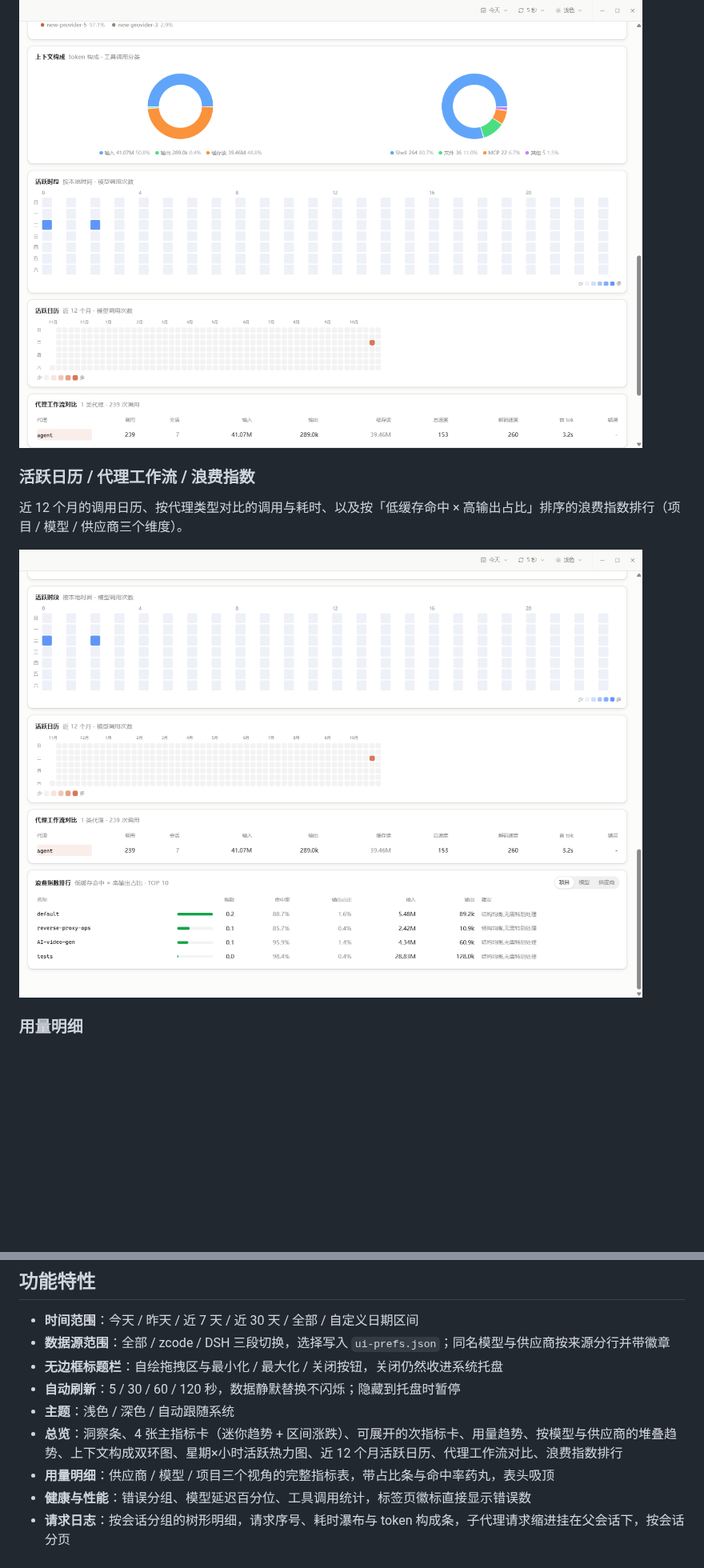
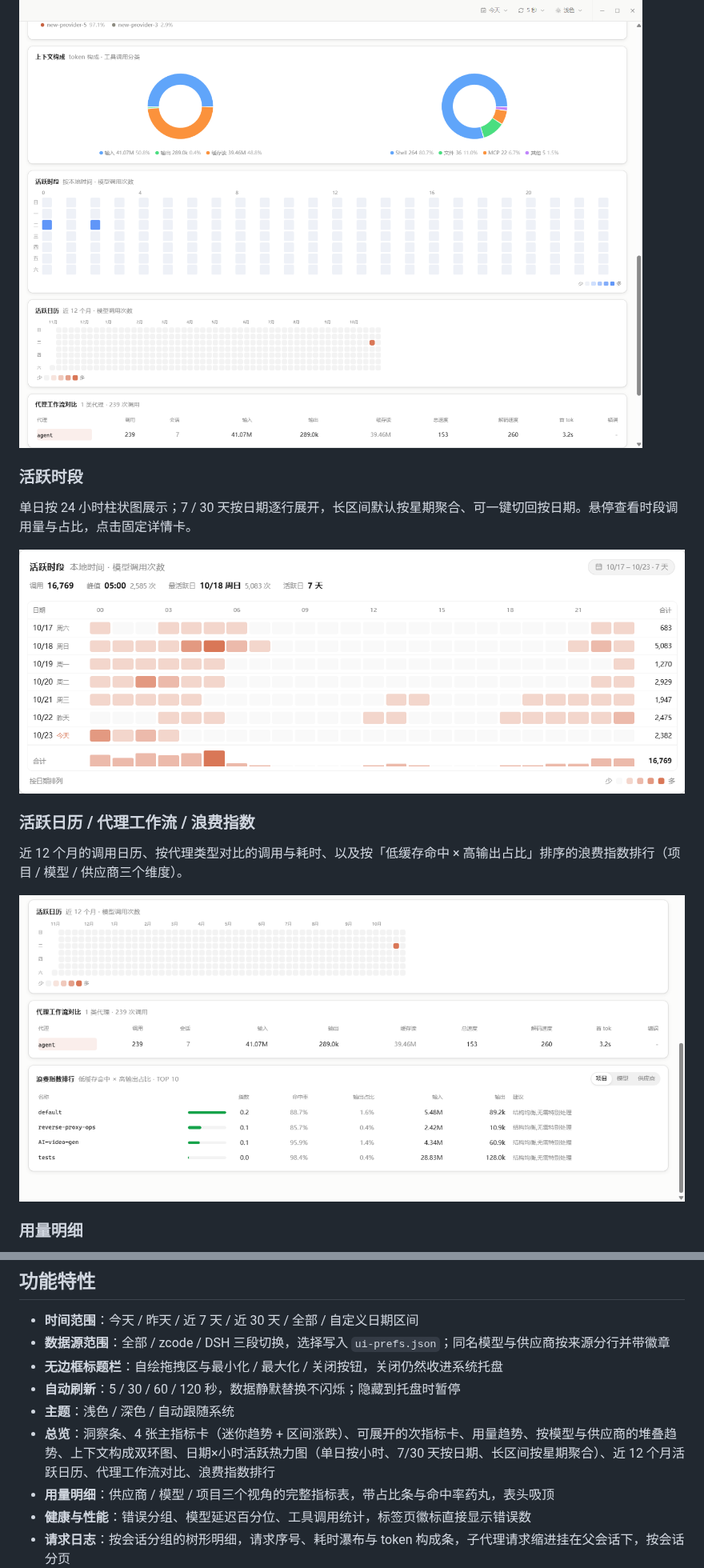
Before and after one commit to LAOMUSHAN/agents-dashboard, a Markdown page: README.md, 2 parts joined by grey strips. Shown at 80% size. Drawn GitHub-style; pictures changed too: docs/images/activity.png (added), docs/images/overview-bottom.png; blank space fills up the shorter version.

```diff
--- a/README.md
+++ b/README.md
@@ -26,6 +26,12 @@ Agents Dashboard 是一个本地优先的 AI 编码代理用量看板：把你
 ![模型与供应商趋势](docs/images/models.png)
 
 ![上下文构成](docs/images/context.png)
+
+### 活跃时段
+
+单日按 24 小时柱状图展示；7 / 30 天按日期逐行展开，长区间默认按星期聚合、可一键切回按日期。悬停查看时段调用量与占比，点击固定详情卡。
+
+![活跃时段](docs/images/activity.png)
 
 ### 活跃日历 / 代理工作流 / 浪费指数
 
@@ -64,7 +70,7 @@ Agents Dashboard 是一个本地优先的 AI 编码代理用量看板：把你
 - **无边框标题栏**：自绘拖拽区与最小化 / 最大化 / 关闭按钮，关闭仍然收进系统托盘
 - **自动刷新**：5 / 30 / 60 / 120 秒，数据静默替换不闪烁；隐藏到托盘时暂停
 - **主题**：浅色 / 深色 / 自动跟随系统
-- **总览**：洞察条、4 张主指标卡（迷你趋势 + 区间涨跌）、可展开的次指标卡、用量趋势、按模型与供应商的堆叠趋势、上下文构成双环图、星期×小时活跃热力图、近 12 个月活跃日历、代理工作流对比、浪费指数排行
+- **总览**：洞察条、4 张主指标卡（迷你趋势 + 区间涨跌）、可展开的次指标卡、用量趋势、按模型与供应商的堆叠趋势、上下文构成双环图、日期×小时活跃热力图（单日按小时、7/30 天按日期、长区间按星期聚合）、近 12 个月活跃日历、代理工作流对比、浪费指数排行
 - **用量明细**：供应商 / 模型 / 项目三个视角的完整指标表，带占比条与命中率药丸，表头吸顶
 - **健康与性能**：错误分组、模型延迟百分位、工具调用统计，标签页徽标直接显示错误数
 - **请求日志**：按会话分组的树形明细，请求序号、耗时瀑布与 token 构成条，子代理请求缩进挂在父会话下，按会话分页
```
Also changed, not shown: other parts of README.md (+2 -2 lines), 11 other files.
